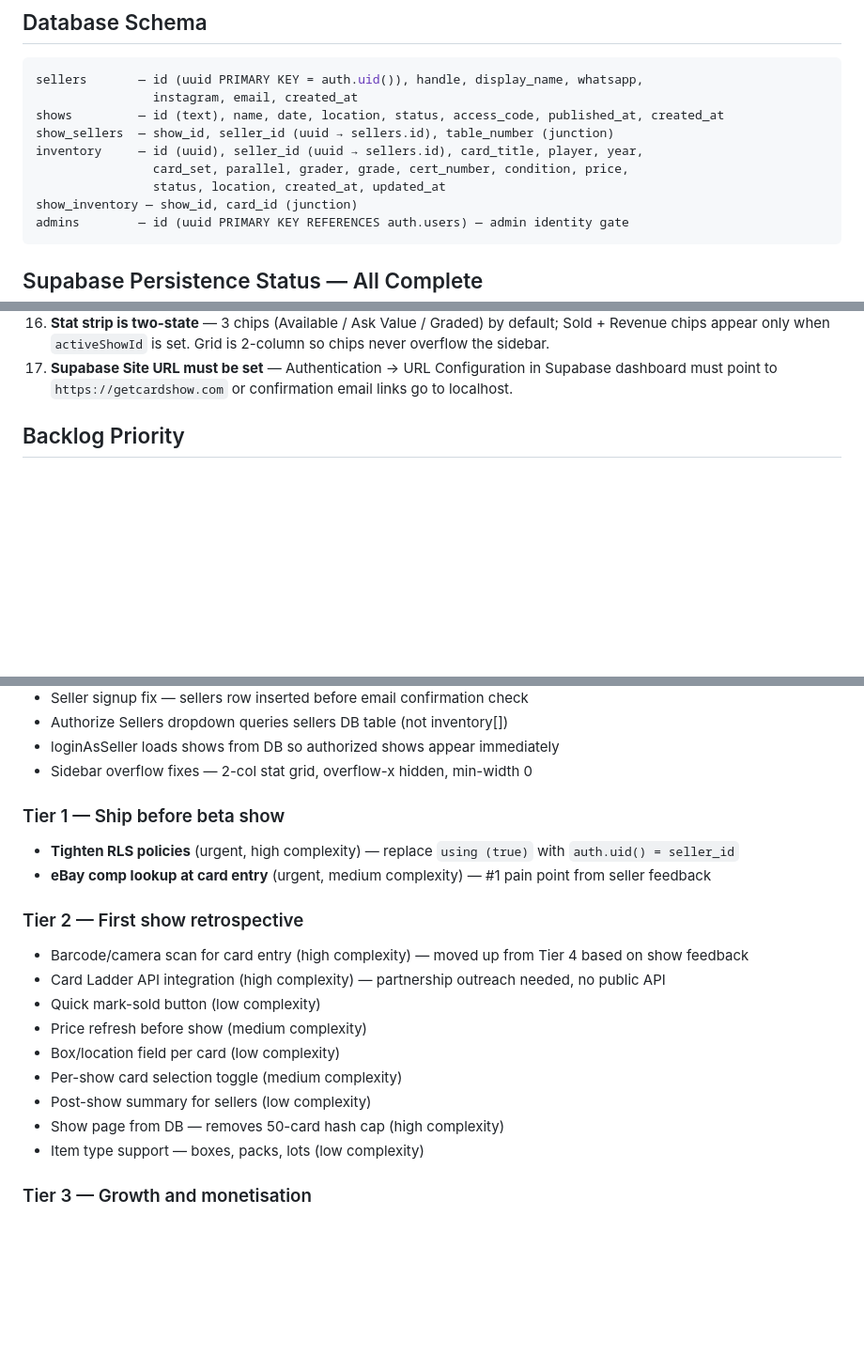
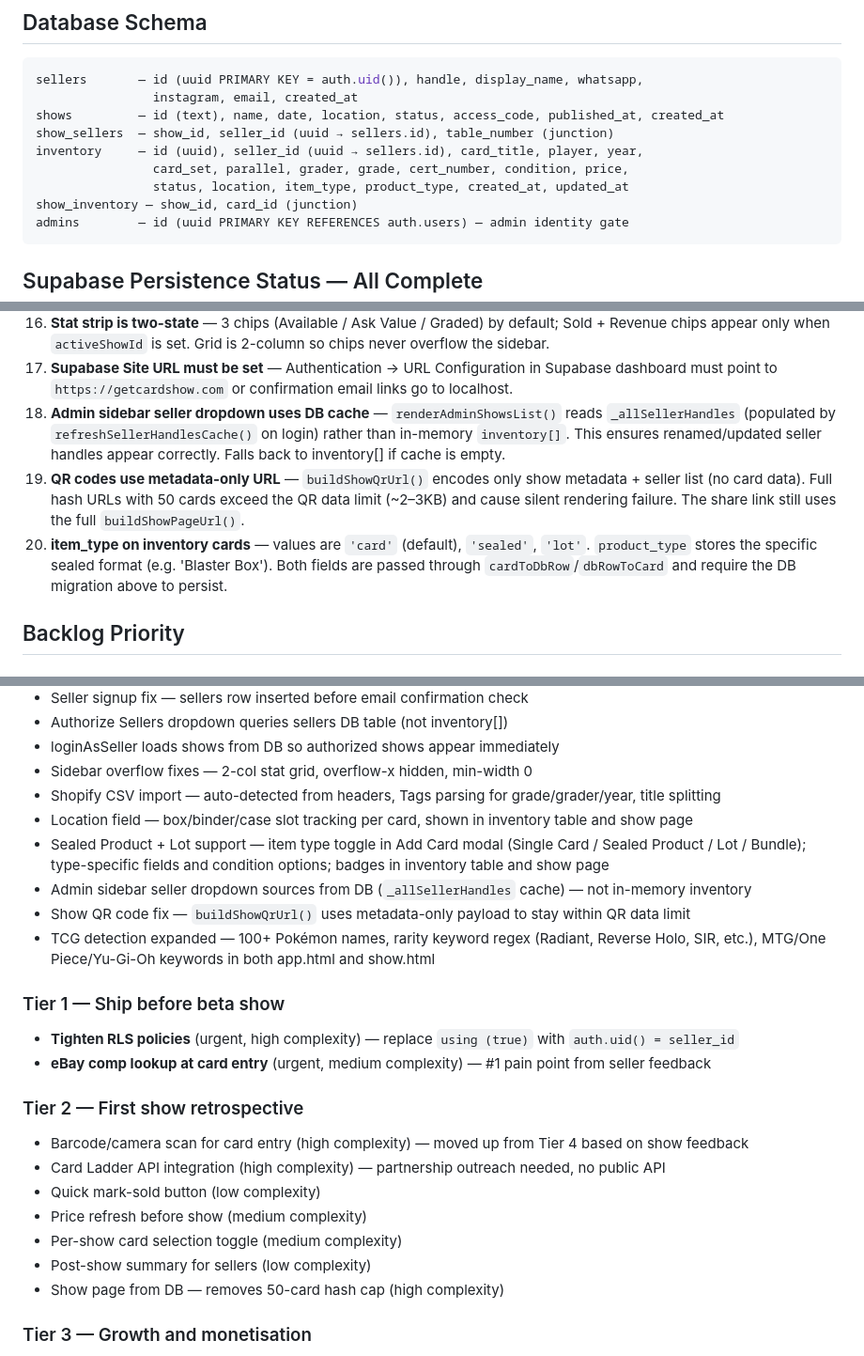
Before and after one commit to drew51115/cardshow, a Markdown page: CLAUDE.md, 3 parts joined by grey strips. Shown at 94% size. Rendered like a GitHub page; blank space fills up the shorter version.

````diff
--- a/CLAUDE.md
+++ b/CLAUDE.md
@@ -33,7 +33,7 @@ shows         — id (text), name, date, location, status, access_code, publishe
 show_sellers  — show_id, seller_id (uuid → sellers.id), table_number (junction)
 inventory     — id (uuid), seller_id (uuid → sellers.id), card_title, player, year,
                 card_set, parallel, grader, grade, cert_number, condition, price,
-                status, location, created_at, updated_at
+                status, location, item_type, product_type, created_at, updated_at
 show_inventory — show_id, card_id (junction)
 admins        — id (uuid PRIMARY KEY REFERENCES auth.users) — admin identity gate
 ```
@@ -155,6 +169,9 @@ Fonts: Bebas Neue (headlines), DM Sans (body), DM Mono (labels/badges), Barlow C
 15. **loginAsSeller loads shows from DB** — `loadShowsFromDB()` is called on seller login so `renderSellerShowsList()` can show authorized shows immediately.
 16. **Stat strip is two-state** — 3 chips (Available / Ask Value / Graded) by default; Sold + Revenue chips appear only when `activeShowId` is set. Grid is 2-column so chips never overflow the sidebar.
 17. **Supabase Site URL must be set** — Authentication → URL Configuration in Supabase dashboard must point to `https://getcardshow.com` or confirmation email links go to localhost.
+18. **Admin sidebar seller dropdown uses DB cache** — `renderAdminShowsList()` reads `_allSellerHandles` (populated by `refreshSellerHandlesCache()` on login) rather than in-memory `inventory[]`. This ensures renamed/updated seller handles appear correctly. Falls back to inventory[] if cache is empty.
+19. **QR codes use metadata-only URL** — `buildShowQrUrl()` encodes only show metadata + seller list (no card data). Full hash URLs with 50 cards exceed the QR data limit (~2–3KB) and cause silent rendering failure. The share link still uses the full `buildShowPageUrl()`.
+20. **item_type on inventory cards** — values are `'card'` (default), `'sealed'`, `'lot'`. `product_type` stores the specific sealed format (e.g. 'Blaster Box'). Both fields are passed through `cardToDbRow`/`dbRowToCard` and require the DB migration above to persist.
 
 ## Backlog Priority
 
@@ -174,6 +191,12 @@ Fonts: Bebas Neue (headlines), DM Sans (body), DM Mono (labels/badges), Barlow C
 - Authorize Sellers dropdown queries sellers DB table (not inventory[])
 - loginAsSeller loads shows from DB so authorized shows appear immediately
 - Sidebar overflow fixes — 2-col stat grid, overflow-x hidden, min-width 0
+- Shopify CSV import — auto-detected from headers, Tags parsing for grade/grader/year, title splitting
+- Location field — box/binder/case slot tracking per card, shown in inventory table and show page
+- Sealed Product + Lot support — item type toggle in Add Card modal (Single Card / Sealed Product / Lot / Bundle); type-specific fields and condition options; badges in inventory table and show page
+- Admin sidebar seller dropdown sources from DB (`_allSellerHandles` cache) — not in-memory inventory
+- Show QR code fix — `buildShowQrUrl()` uses metadata-only payload to stay within QR data limit
+- TCG detection expanded — 100+ Pokémon names, rarity keyword regex (Radiant, Reverse Holo, SIR, etc.), MTG/One Piece/Yu-Gi-Oh keywords in both app.html and show.html
 
 ### Tier 1 — Ship before beta show
 - **Tighten RLS policies** (urgent, high complexity) — replace `using (true)` with `auth.uid() = seller_id`
@@ -184,11 +207,9 @@ Fonts: Bebas Neue (headlines), DM Sans (body), DM Mono (labels/badges), Barlow C
 - Card Ladder API integration (high complexity) — partnership outreach needed, no public API
 - Quick mark-sold button (low complexity)
 - Price refresh before show (medium complexity)
-- Box/location field per card (low complexity)
 - Per-show card selection toggle (medium complexity)
 - Post-show summary for sellers (low complexity)
 - Show page from DB — removes 50-card hash cap (high complexity)
-- Item type support — boxes, packs, lots (low complexity)
 
 ### Tier 3 — Growth and monetisation
 - Want list / saved cards for buyers
````
Also changed, not shown: other parts of CLAUDE.md (+18 -4 lines).
